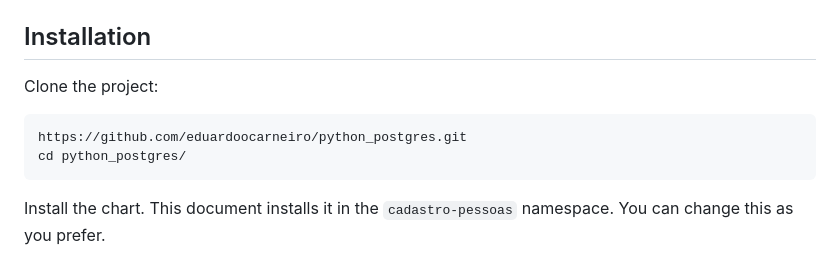
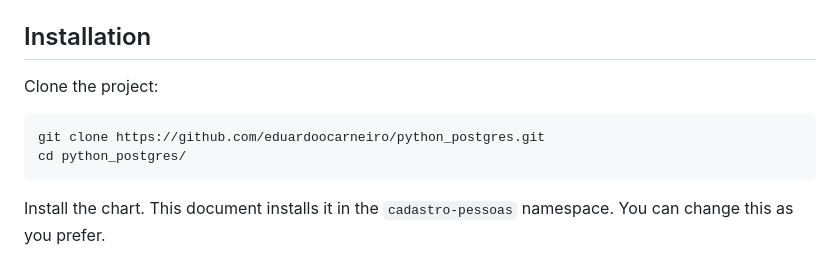
Before and after one commit to eduardoocarneiro/python_postgres, a Markdown page: helm_chart/README.md, the part around the change. Rendered like a GitHub page.

````diff
--- a/helm_chart/README.md
+++ b/helm_chart/README.md
@@ -24,7 +24,7 @@ After successfully executing this guide, the following resources will be provisi
 Clone the project:
 
 ```
-https://github.com/eduardoocarneiro/python_postgres.git
+git clone https://github.com/eduardoocarneiro/python_postgres.git
 cd python_postgres/
 ```
 
````
